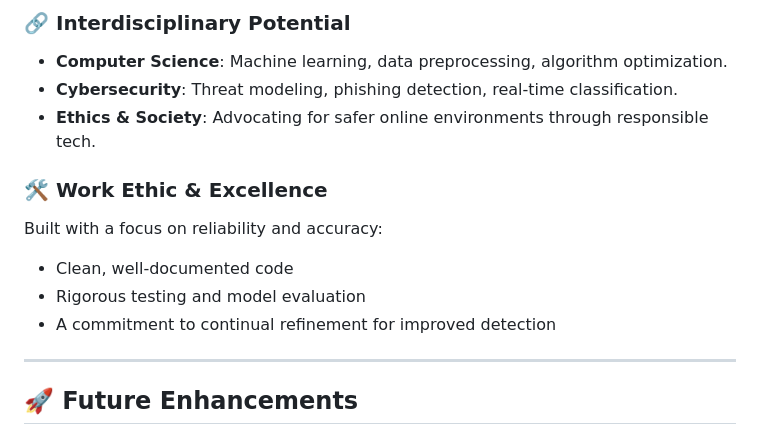
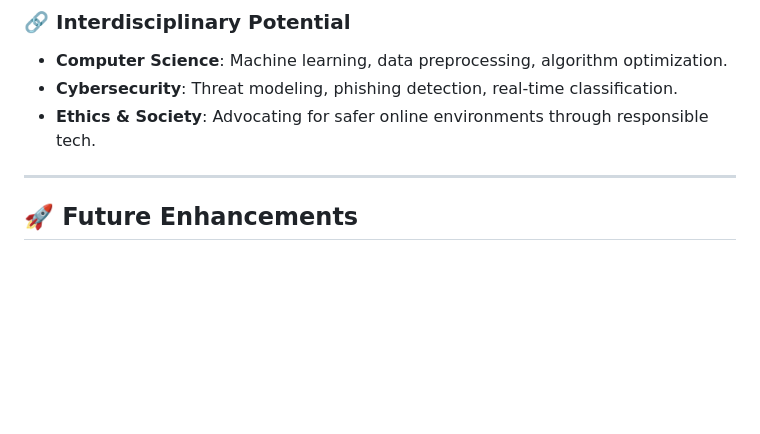
Before and after one commit to ghifaripg/url_detection, a Markdown page: README.md, the part around one of its changes. Drawn GitHub-style; blank space fills up the shorter version.

```diff
--- a/README.md
+++ b/README.md
@@ -71,12 +71,6 @@ While rooted in technical rigor, this project creatively applies machine learnin
 - **Cybersecurity**: Threat modeling, phishing detection, real-time classification.
 - **Ethics & Society**: Advocating for safer online environments through responsible tech.
 
-### 🛠️ Work Ethic & Excellence
-Built with a focus on reliability and accuracy:
-- Clean, well-documented code
-- Rigorous testing and model evaluation
-- A commitment to continual refinement for improved detection
-
 ---
 
 ## 🚀 Future Enhancements
```
Also changed, not shown: other parts of README.md (+5 -5 lines).
